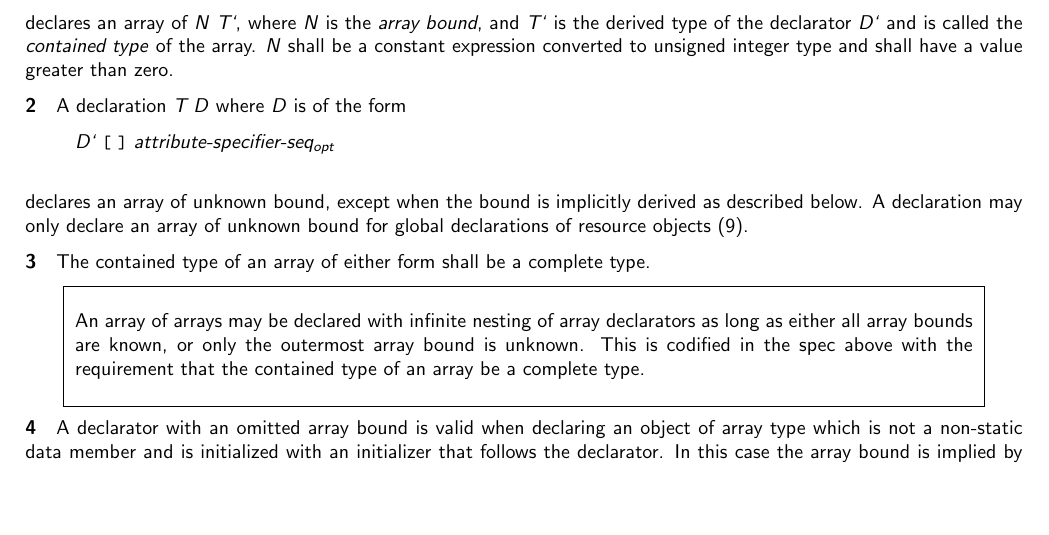
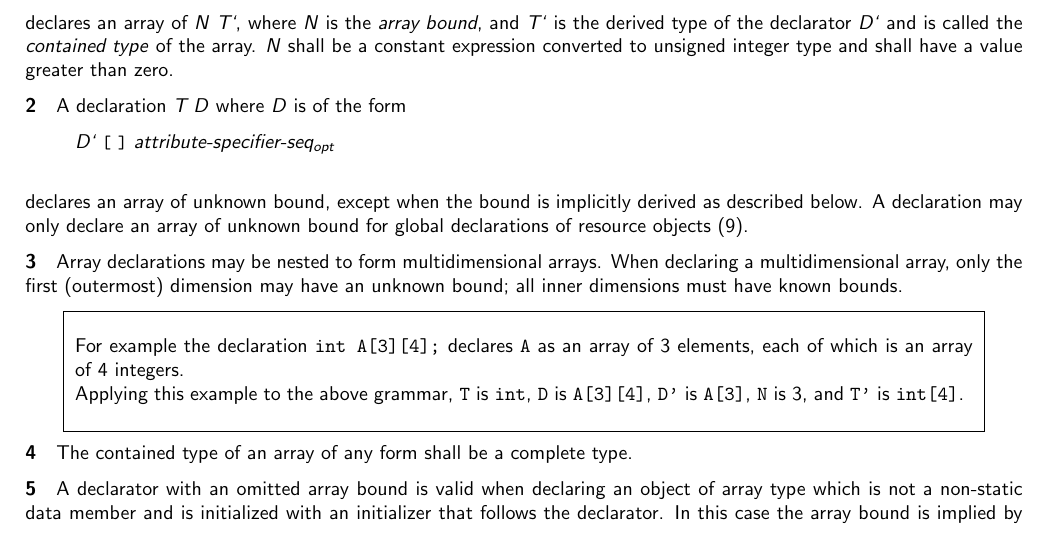
Before and after one commit to microsoft/hlsl-specs, a LaTeX thesis (specs/language/hlsl.tex, which reads specs/language/declarations.tex): part of page 32 of 59, cut so that both start at the same text, the shorter picture padded with empty space. Compiled offline with pdfLaTeX.

Commit message:
Trying to clarify wording around array nesting.

```diff
--- a/specs/language/declarations.tex
+++ b/specs/language/declarations.tex
@@ -109,14 +109,20 @@ declares an array of unknown bound, except when the bound is implicitly derived
 as described below. A declaration may only declare an array of unknown bound for
 global declarations of resource objects (\ref{Resources}).
 
-\p The contained type of an array of either form shall be a complete type.
+\p Array declarations may be nested to form multidimensional arrays. When
+declaring a multidimensional array, only the first (outermost) dimension may
+have an unknown bound; all inner dimensions must have known bounds.
 
 \begin{note}
-  An array of arrays may be declared with infinite nesting of array declarators
-  as long as either all array bounds are known, or only the outermost array
-  bound is unknown. This is codified in the spec above with the requirement that
-  the contained type of an array be a complete type.
+  For example the declaration \texttt{int A[3][4];} declares \texttt{A} as an
+  array of 3 elements, each of which is an array of 4 integers.
+
+  Applying this example to the above grammar, \texttt{T} is \texttt{int},
+  \texttt{D} is \texttt{A[3][4]}, \texttt{D'} is \texttt{A[3]}, \texttt{N} is 3,
+  and \texttt{T'} is \texttt{int[4]}.
 \end{note}
+
+\p The contained type of an array of any form shall be a complete type.
 
 \p A declarator with an omitted array bound is valid when declaring an object of
 array type which is not a non-static data member and is initialized with an
```
